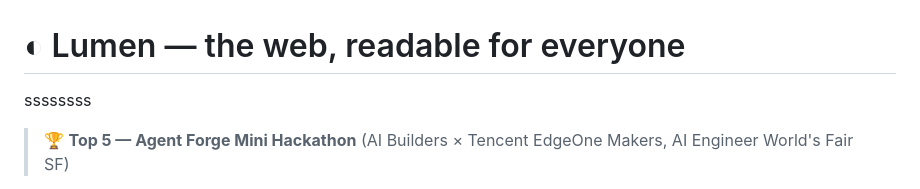
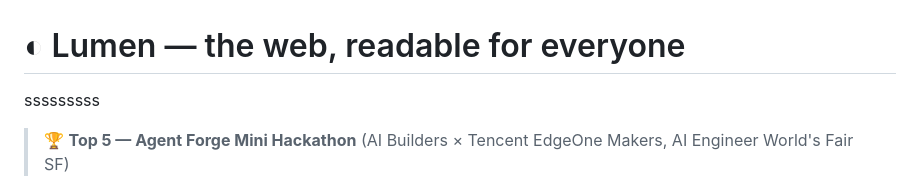
Before and after one commit to PranavAchar01/lumen, a Markdown page: README.md, the part around the change. Rendered like a GitHub page.

```diff
--- a/README.md
+++ b/README.md
@@ -1,5 +1,5 @@
 # ◐ Lumen — the web, readable for everyone
-ssssssss
+sssssssss
 > 🏆 **Top 5 — Agent Forge Mini Hackathon** (AI Builders × Tencent EdgeOne Makers, AI Engineer World's Fair SF)
 
 **Live app:** https://lumen.edgeone.cool · **Built for the Agent Forge Mini Hackathon** (AI Builders × Tencent EdgeOne Makers, AI Engineer World's Fair SF)
```
